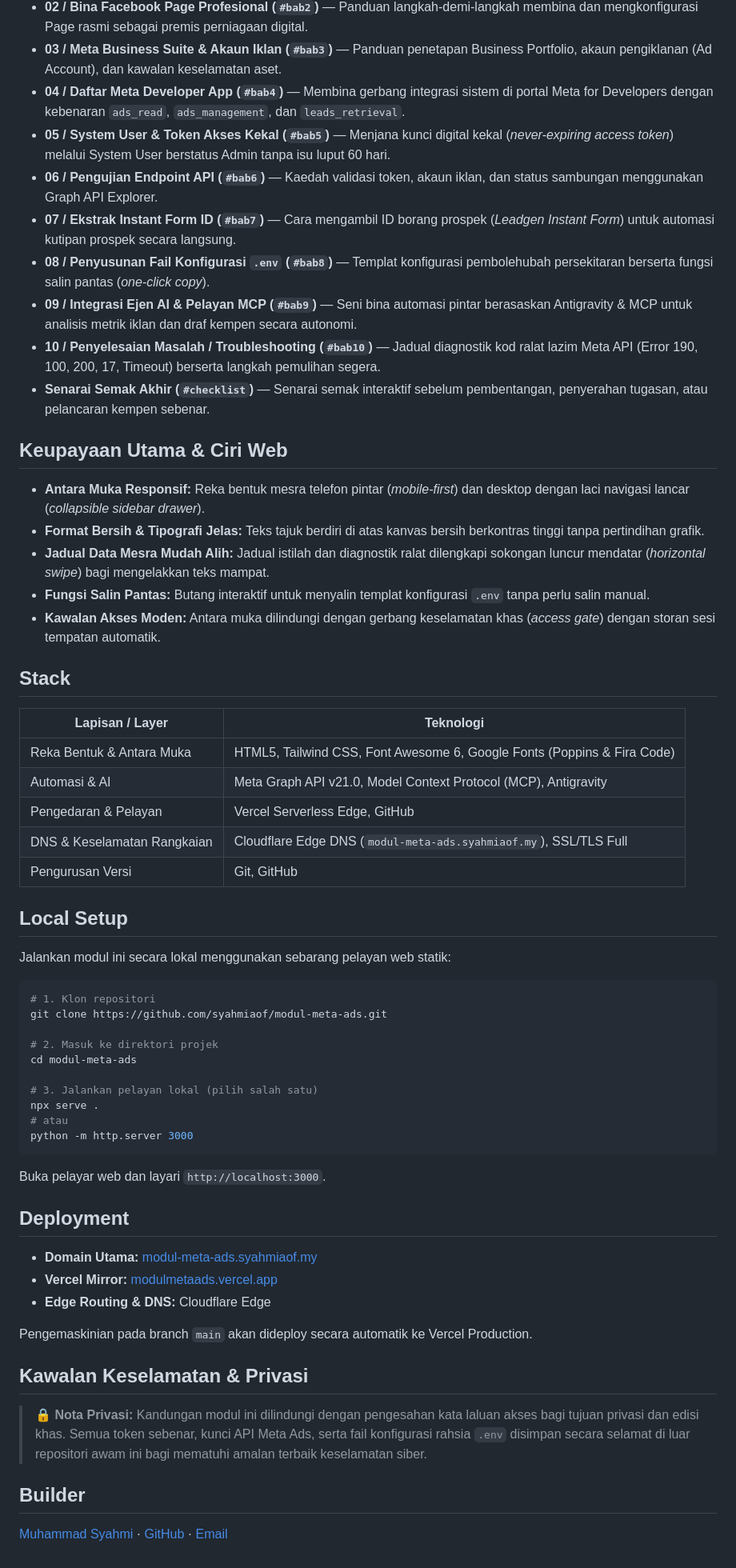
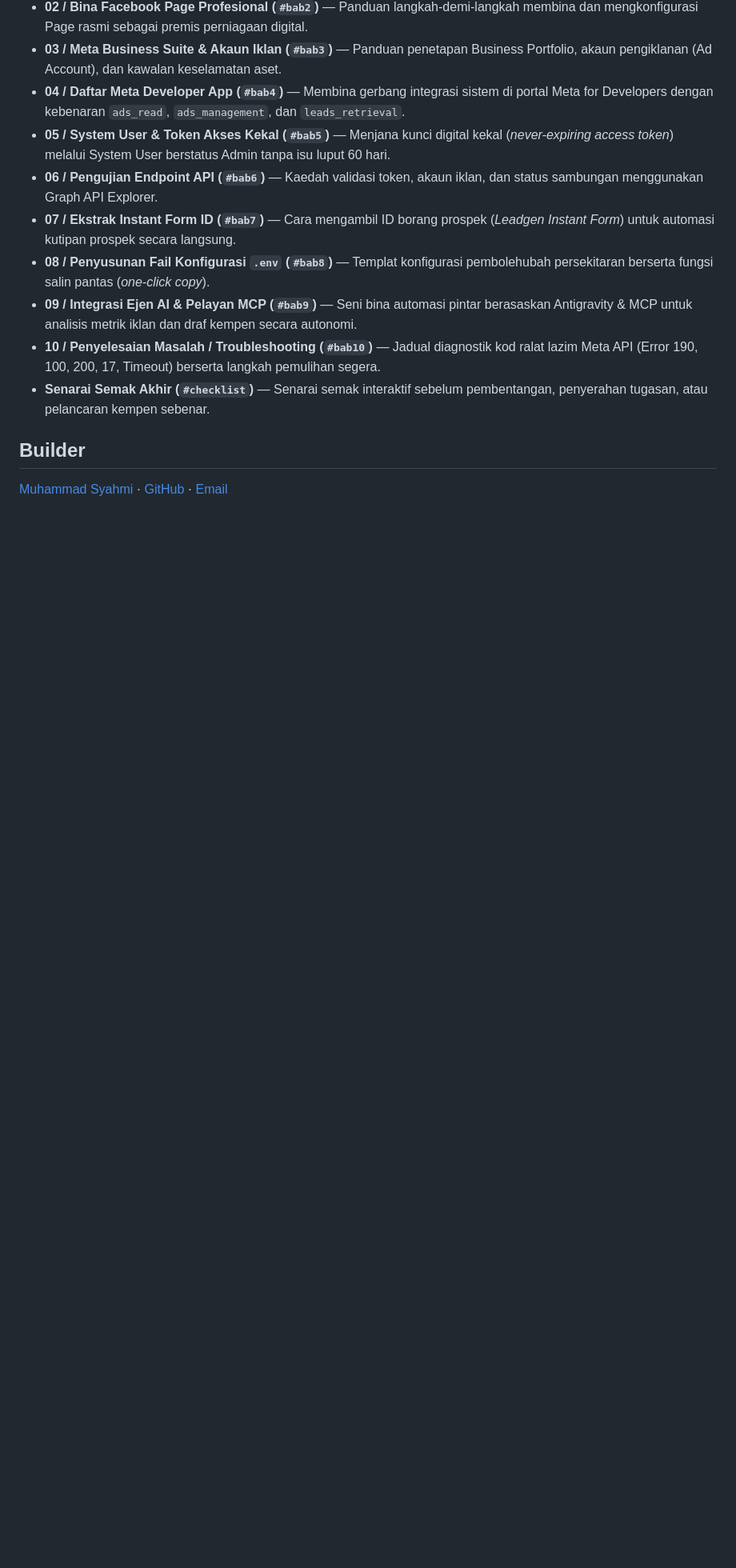
Before and after one commit to syahmiaof/modul-meta-ads, a Markdown page: README.md, the part around the change. Shown at 80% size. GitHub-like rendering; blank space fills up the shorter version.

Commit message:
docs: clean up README to keep only essentials and builder

```diff
--- a/README.md
+++ b/README.md
@@ -32,55 +32,6 @@ Modul ini disusun rapi merangkumi 10 bab utama berserta senarai semak:
 - **10 / Penyelesaian Masalah / Troubleshooting (`#bab10`)** — Jadual diagnostik kod ralat lazim Meta API (Error 190, 100, 200, 17, Timeout) berserta langkah pemulihan segera.
 - **Senarai Semak Akhir (`#checklist`)** — Senarai semak interaktif sebelum pembentangan, penyerahan tugasan, atau pelancaran kempen sebenar.
 
-## Keupayaan Utama & Ciri Web
-
-- **Antara Muka Responsif:** Reka bentuk mesra telefon pintar (*mobile-first*) dan desktop dengan laci navigasi lancar (*collapsible sidebar drawer*).
-- **Format Bersih & Tipografi Jelas:** Teks tajuk berdiri di atas kanvas bersih berkontras tinggi tanpa pertindihan grafik.
-- **Jadual Data Mesra Mudah Alih:** Jadual istilah dan diagnostik ralat dilengkapi sokongan luncur mendatar (*horizontal swipe*) bagi mengelakkan teks mampat.
-- **Fungsi Salin Pantas:** Butang interaktif untuk menyalin templat konfigurasi `.env` tanpa perlu salin manual.
-- **Kawalan Akses Moden:** Antara muka dilindungi dengan gerbang keselamatan khas (*access gate*) dengan storan sesi tempatan automatik.
-
-## Stack
-
-| Lapisan / Layer | Teknologi |
-|---|---|
-| Reka Bentuk & Antara Muka | HTML5, Tailwind CSS, Font Awesome 6, Google Fonts (Poppins & Fira Code) |
-| Automasi & AI | Meta Graph API v21.0, Model Context Protocol (MCP), Antigravity |
-| Pengedaran & Pelayan | Vercel Serverless Edge, GitHub |
-| DNS & Keselamatan Rangkaian | Cloudflare Edge DNS (`modul-meta-ads.syahmiaof.my`), SSL/TLS Full |
-| Pengurusan Versi | Git, GitHub |
-
-## Local Setup
-
-Jalankan modul ini secara lokal menggunakan sebarang pelayan web statik:
-
-~~~bash
-# 1. Klon repositori
-git clone https://github.com/syahmiaof/modul-meta-ads.git
-
-# 2. Masuk ke direktori projek
-cd modul-meta-ads
-
-# 3. Jalankan pelayan lokal (pilih salah satu)
-npx serve .
-# atau
-python -m http.server 3000
-~~~
-
-Buka pelayar web dan layari `http://localhost:3000`.
-
-## Deployment
-
-- **Domain Utama:** [modul-meta-ads.syahmiaof.my](https://modul-meta-ads.syahmiaof.my)
-- **Vercel Mirror:** [modulmetaads.vercel.app](https://modulmetaads.vercel.app)
-- **Edge Routing & DNS:** Cloudflare Edge
-
-Pengemaskinian pada branch `main` akan dideploy secara automatik ke Vercel Production.
-
-## Kawalan Keselamatan & Privasi
-
-> 🔒 **Nota Privasi:** Kandungan modul ini dilindungi dengan pengesahan kata laluan akses bagi tujuan privasi dan edisi khas. Semua token sebenar, kunci API Meta Ads, serta fail konfigurasi rahsia `.env` disimpan secara selamat di luar repositori awam ini bagi mematuhi amalan terbaik keselamatan siber.
-
 ## Builder
 
 [Muhammad Syahmi](https://syahmiaof.my) · [GitHub](https://github.com/syahmiaof) · [Email](mailto:syahmiaof123@gmail.com)
```
